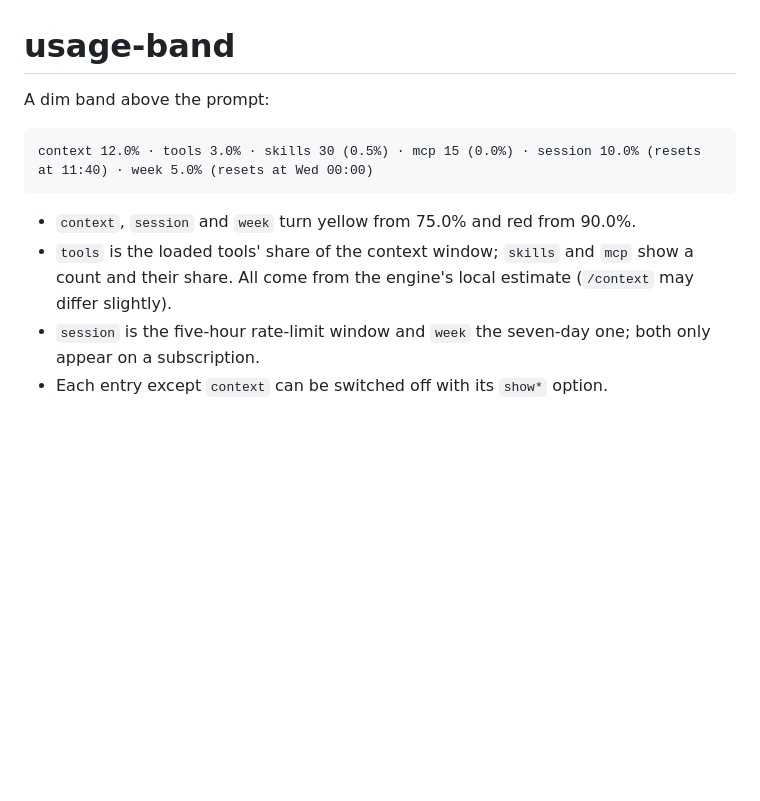
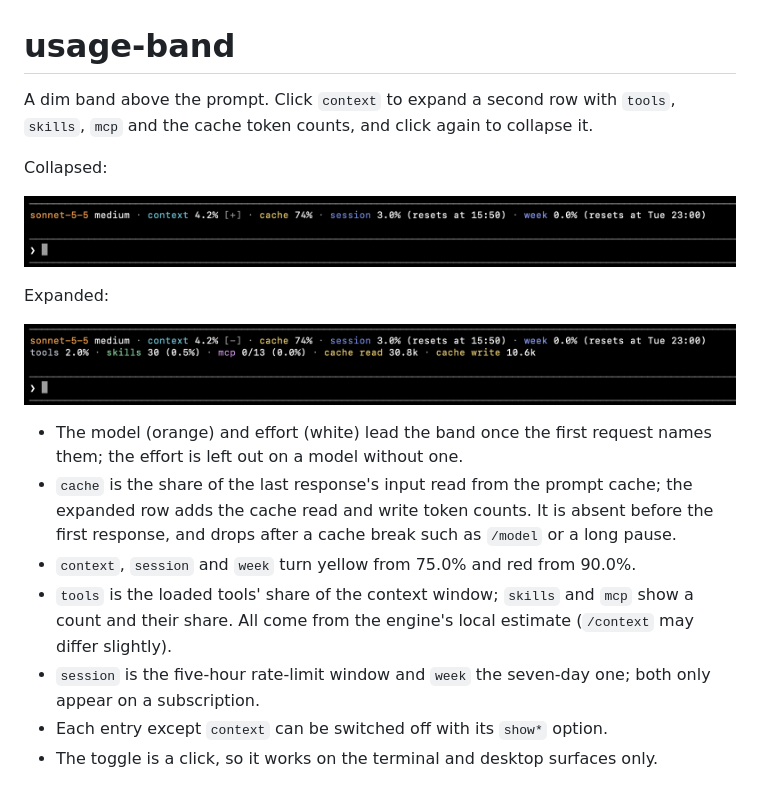
Before and after one commit to paulosergio-jnr/claude-code-mods, a Markdown page: mods/usage-band/README.md, the part around the change. Rendered like a GitHub page; pictures changed too: docs/usage-band-collapsed.png (added), docs/usage-band-expanded.png (added); blank space fills up the shorter version.

Commit message:
Merge pull request #2 from paulosergio-jnr/feat/usage-band-expandable-row
feat(usage-band): model, effort, cache and an expandable details row

````diff
--- a/mods/usage-band/README.md
+++ b/mods/usage-band/README.md
@@ -1,12 +1,19 @@
 # usage-band
 
-A dim band above the prompt:
+A dim band above the prompt. Click `context` to expand a second row with `tools`, `skills`, `mcp` and the cache token counts, and click again to collapse it.
 
-```
-context 12.0% · tools 3.0% · skills 30 (0.5%) · mcp 15 (0.0%) · session 10.0% (resets at 11:40) · week 5.0% (resets at Wed 00:00)
-```
+Collapsed:
 
+![usage-band collapsed](../../docs/usage-band-collapsed.png)
+
+Expanded:
+
+![usage-band expanded](../../docs/usage-band-expanded.png)
+
+- The model (orange) and effort (white) lead the band once the first request names them; the effort is left out on a model without one.
+- `cache` is the share of the last response's input read from the prompt cache; the expanded row adds the cache read and write token counts. It is absent before the first response, and drops after a cache break such as `/model` or a long pause.
 - `context`, `session` and `week` turn yellow from 75.0% and red from 90.0%.
 - `tools` is the loaded tools' share of the context window; `skills` and `mcp` show a count and their share. All come from the engine's local estimate (`/context` may differ slightly).
 - `session` is the five-hour rate-limit window and `week` the seven-day one; both only appear on a subscription.
 - Each entry except `context` can be switched off with its `show*` option.
+- The toggle is a click, so it works on the terminal and desktop surfaces only.
````
Also changed, not shown: README.md (+1 -1 lines), 5 other files.
